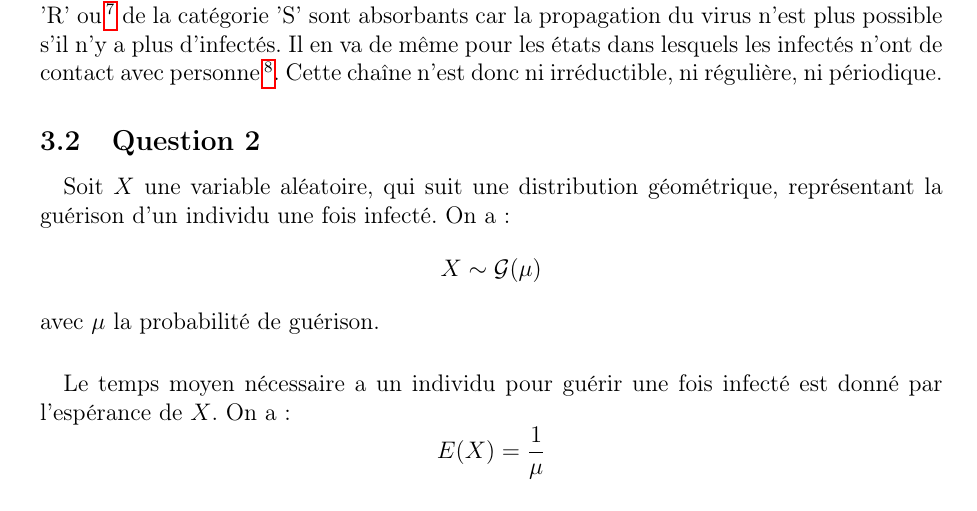
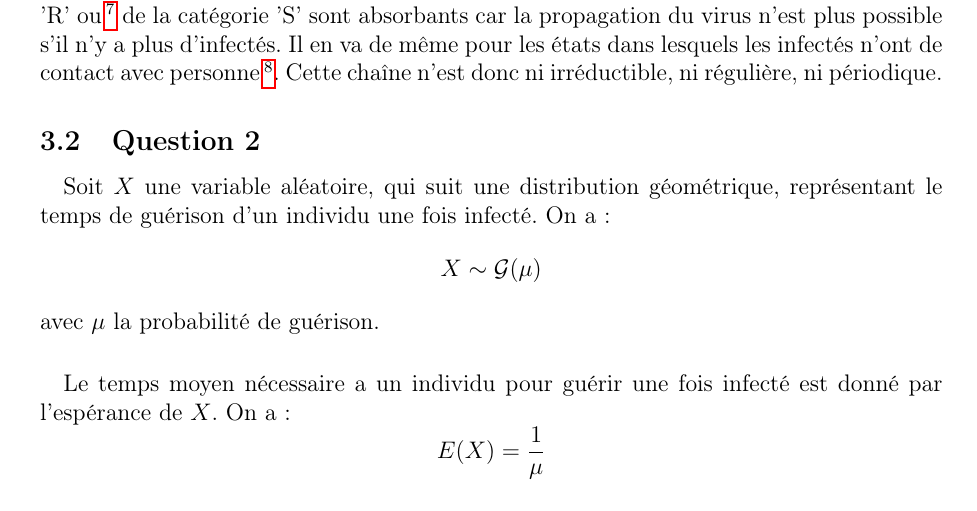
Before and after one commit to OlivierJoris/Analyse-de-la-propagation-d-un-virus-dans-une-population, a LaTeX document (rapport/rapport.tex): part of page 4 of 18, cut so that both start at the same text. Compiled offline with pdfLaTeX.

Commit message:
ajout q2

```diff
--- a/rapport/rapport.tex
+++ b/rapport/rapport.tex
@@ -114,7 +114,7 @@
 
 \subsection{Question 2}
 
-\paragraph{}Soit $X$ une variable aléatoire, qui suit une distribution géométrique, représentant la guérison d'un individu une fois infecté. On a: $$X \sim \mathcal{G}(\mu)$$ avec $\mu$ la probabilité de guérison.
+\paragraph{}Soit $X$ une variable aléatoire, qui suit une distribution géométrique, représentant le temps de guérison d'un individu une fois infecté. On a: $$X \sim \mathcal{G}(\mu)$$ avec $\mu$ la probabilité de guérison.
 \paragraph{}Le temps moyen nécessaire a un individu pour guérir une fois infecté est donné par l'espérance de $X$. On a: $$E(X) = \frac{1}{\mu}$$
 
 \subsection{Question 3}
```
Also changed, not shown: rapport/rapport.pdf.
